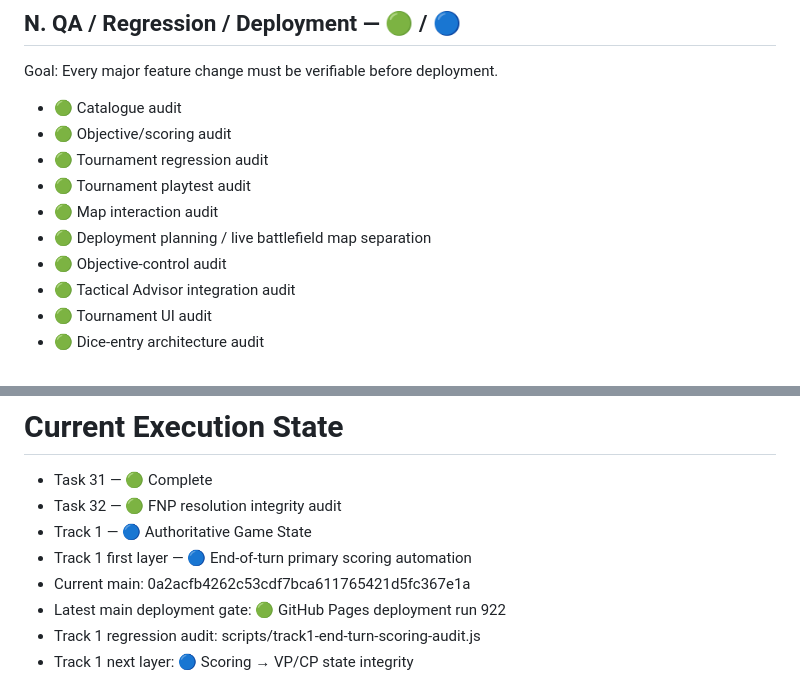
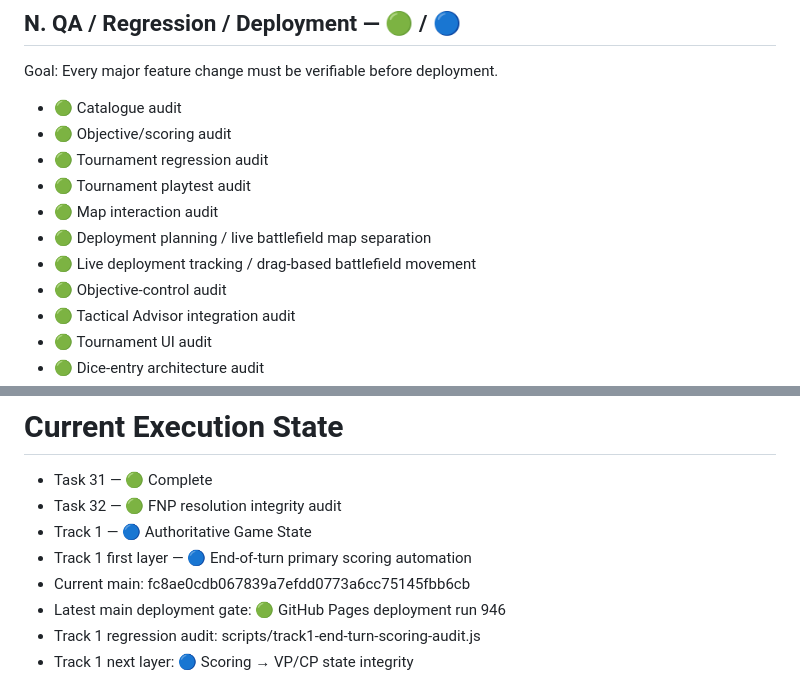
Before and after one commit to Grumpa916/onoforge40k, a Markdown page: ROADMAP.md, 2 parts joined by grey strips. GitHub-like rendering.

Commit message:
Record live deployment drag-map feature as green

```diff
--- a/ROADMAP.md
+++ b/ROADMAP.md
@@ -186,6 +186,7 @@ Goal: Every major feature change must be verifiable before deployment.
 - 🟢 Tournament playtest audit
 - 🟢 Map interaction audit
 - 🟢 Deployment planning / live battlefield map separation
+- 🟢 Live deployment tracking / drag-based battlefield movement
 - 🟢 Objective-control audit
 - 🟢 Tactical Advisor integration audit
 - 🟢 Tournament UI audit
@@ -246,8 +247,8 @@ Tablet-first dashboard, touch optimization, minimal data entry, fast phase trans
 - Task 32 — 🟢 FNP resolution integrity audit
 - Track 1 — 🔵 Authoritative Game State
 - Track 1 first layer — 🔵 End-of-turn primary scoring automation
-- Current main: 0a2acfb4262c53cdf7bca611765421d5fc367e1a
-- Latest main deployment gate: 🟢 GitHub Pages deployment run 922
+- Current main: fc8ae0cdb067839a7efdd0773a6cc75145fbb6cb
+- Latest main deployment gate: 🟢 GitHub Pages deployment run 946
 - Track 1 regression audit: scripts/track1-end-turn-scoring-audit.js
 - Track 1 next layer: 🔵 Scoring → VP/CP state integrity
 
```
